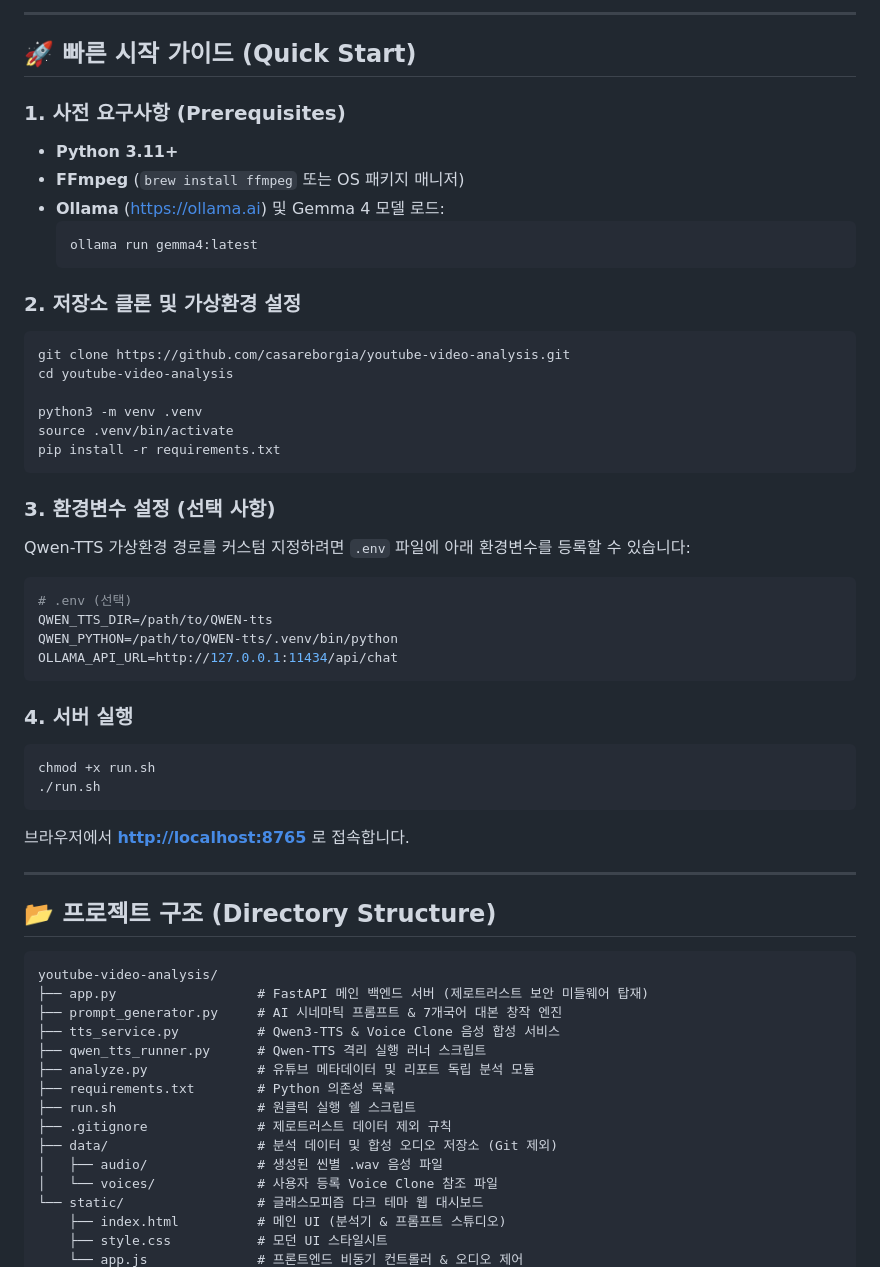
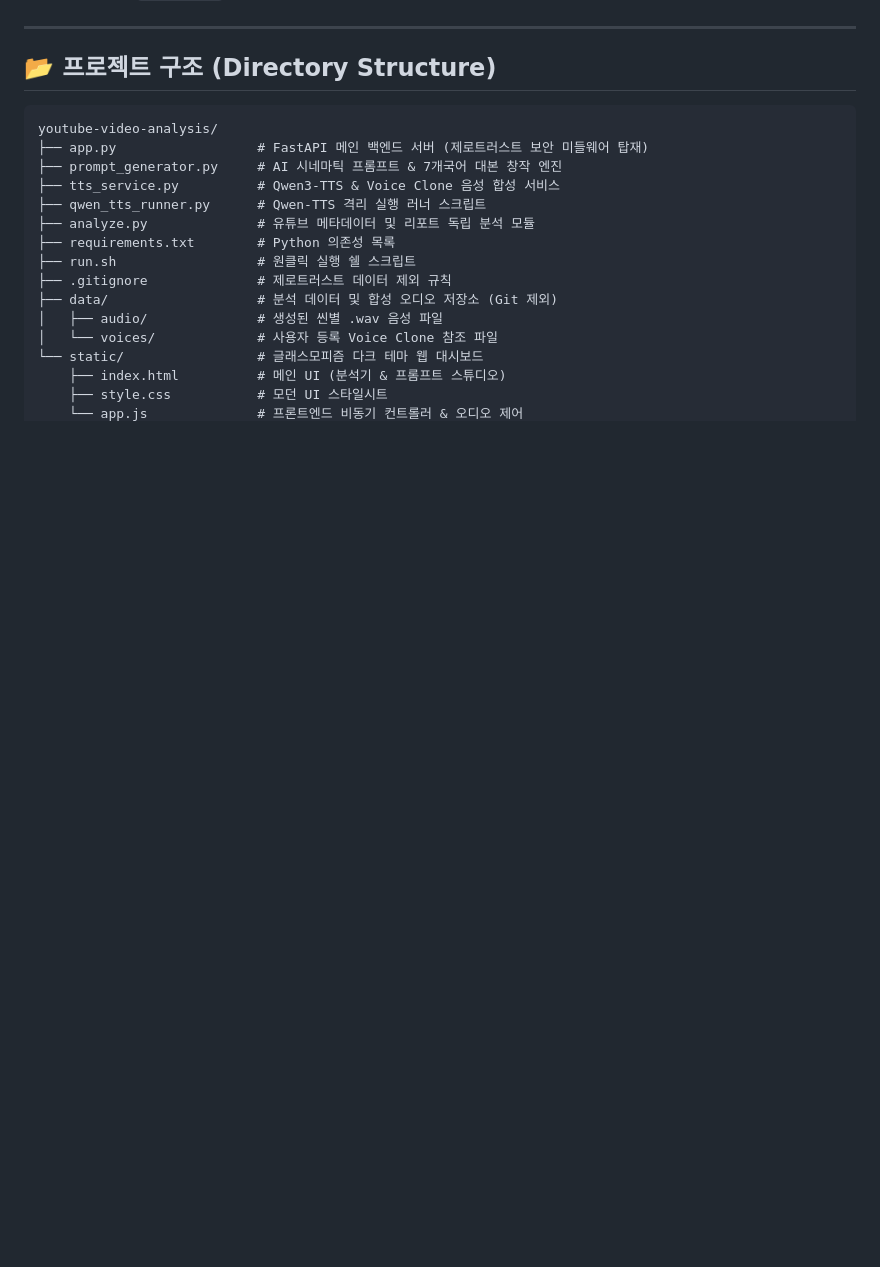
Before and after one commit to casareborgia/youtube-video-analysis, a Markdown page: README.md, the part around one of its changes. Drawn GitHub-style; blank space fills up the shorter version.

````diff
--- a/README.md
+++ b/README.md
@@ -112,40 +186,3 @@ graph TD
----
-
-## 🚀 빠른 시작 가이드 (Quick Start)
-
-### 1. 사전 요구사항 (Prerequisites)
-- **Python 3.11+**
-- **FFmpeg** (`brew install ffmpeg` 또는 OS 패키지 매니저)
-- **Ollama** ([https://ollama.ai](https://ollama.ai)) 및 Gemma 4 모델 로드:
-  ```bash
-  ollama run gemma4:latest
-  ```
-
-### 2. 저장소 클론 및 가상환경 설정
-```bash
-git clone https://github.com/casareborgia/youtube-video-analysis.git
-cd youtube-video-analysis
-
-python3 -m venv .venv
-source .venv/bin/activate
-pip install -r requirements.txt
-```
-
-### 3. 환경변수 설정 (선택 사항)
-Qwen-TTS 가상환경 경로를 커스텀 지정하려면 `.env` 파일에 아래 환경변수를 등록할 수 있습니다:
-```bash
-# .env (선택)
-QWEN_TTS_DIR=/path/to/QWEN-tts
-QWEN_PYTHON=/path/to/QWEN-tts/.venv/bin/python
-OLLAMA_API_URL=http://127.0.0.1:11434/api/chat
-```
-
-### 4. 서버 실행
-```bash
-chmod +x run.sh
-./run.sh
-```
-브라우저에서 **[http://localhost:8765](http://localhost:8765)** 로 접속합니다.
 
 ---
 
````
Also changed, not shown: other parts of README.md (+131 -57 lines).
